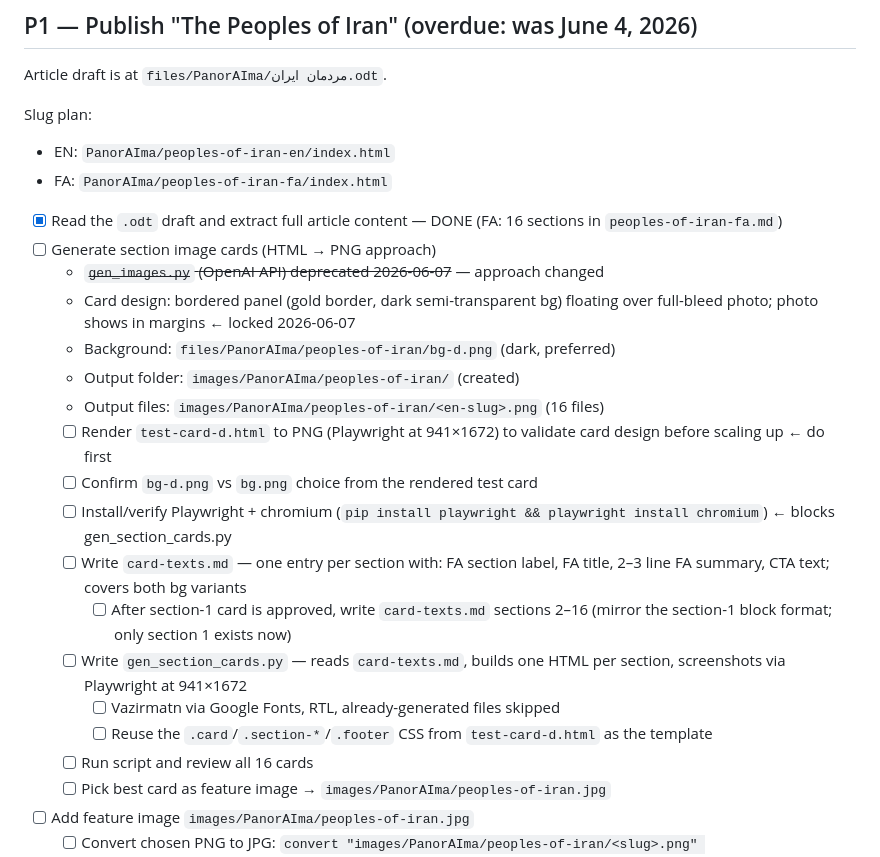
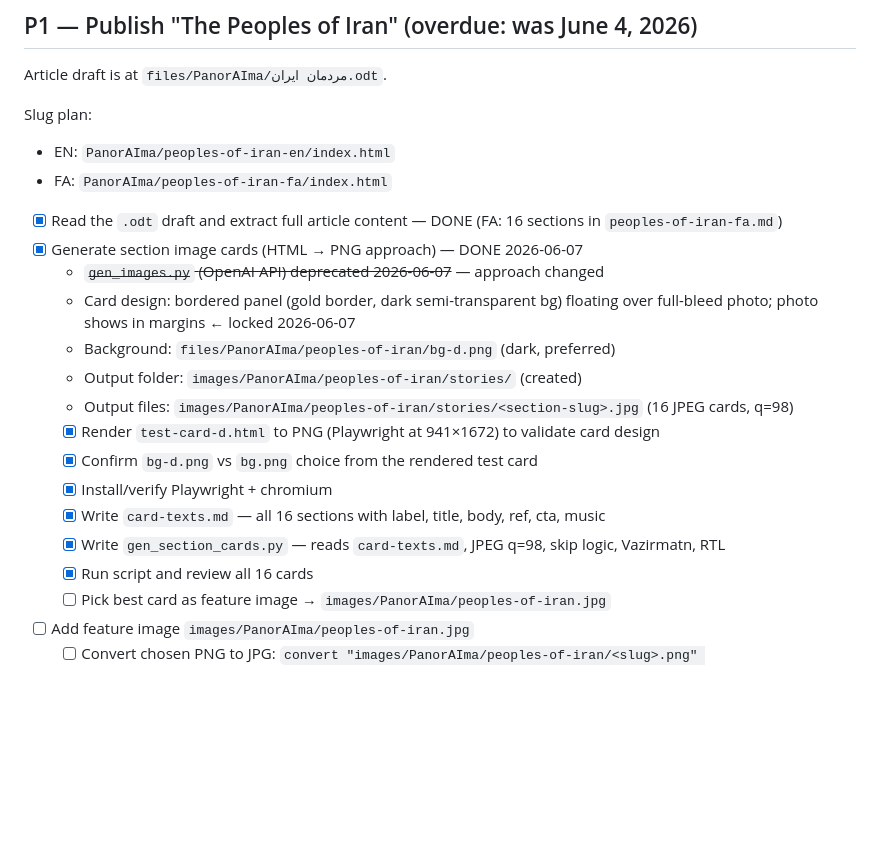
Before and after one commit to 25mordad/25mordad.com, a Markdown page: TASKS.md, the part around the change. Drawn GitHub-style; blank space fills up the shorter version.

```diff
--- a/TASKS.md
+++ b/TASKS.md
@@ -9,21 +9,18 @@ Slug plan:
 - FA: `PanorAIma/peoples-of-iran-fa/index.html`
 
 - [x] Read the `.odt` draft and extract full article content — DONE (FA: 16 sections in `peoples-of-iran-fa.md`)
-- [ ] Generate section image cards (HTML → PNG approach)
+- [x] Generate section image cards (HTML → PNG approach) — DONE 2026-06-07
   - ~~`gen_images.py` (OpenAI API) deprecated 2026-06-07~~ — approach changed
   - Card design: bordered panel (gold border, dark semi-transparent bg) floating over full-bleed photo; photo shows in margins ← locked 2026-06-07
   - Background: `files/PanorAIma/peoples-of-iran/bg-d.png` (dark, preferred)
-  - Output folder: `images/PanorAIma/peoples-of-iran/` (created)
-  - Output files: `images/PanorAIma/peoples-of-iran/<en-slug>.png` (16 files)
-  - [ ] Render `test-card-d.html` to PNG (Playwright at 941×1672) to validate card design before scaling up ← do first
-  - [ ] Confirm `bg-d.png` vs `bg.png` choice from the rendered test card
-  - [ ] Install/verify Playwright + chromium (`pip install playwright && playwright install chromium`) ← blocks gen_section_cards.py
-  - [ ] Write `card-texts.md` — one entry per section with: FA section label, FA title, 2–3 line FA summary, CTA text; covers both bg variants
-    - [ ] After section-1 card is approved, write `card-texts.md` sections 2–16 (mirror the section-1 block format; only section 1 exists now)
-  - [ ] Write `gen_section_cards.py` — reads `card-texts.md`, builds one HTML per section, screenshots via Playwright at 941×1672
-    - [ ] Vazirmatn via Google Fonts, RTL, already-generated files skipped
-    - [ ] Reuse the `.card`/`.section-*`/`.footer` CSS from `test-card-d.html` as the template
-  - [ ] Run script and review all 16 cards
+  - Output folder: `images/PanorAIma/peoples-of-iran/stories/` (created)
+  - Output files: `images/PanorAIma/peoples-of-iran/stories/<section-slug>.jpg` (16 JPEG cards, q=98)
+  - [x] Render `test-card-d.html` to PNG (Playwright at 941×1672) to validate card design
+  - [x] Confirm `bg-d.png` vs `bg.png` choice from the rendered test card
+  - [x] Install/verify Playwright + chromium
+  - [x] Write `card-texts.md` — all 16 sections with label, title, body, ref, cta, music
+  - [x] Write `gen_section_cards.py` — reads `card-texts.md`, JPEG q=98, skip logic, Vazirmatn, RTL
+  - [x] Run script and review all 16 cards
   - [ ] Pick best card as feature image → `images/PanorAIma/peoples-of-iran.jpg`
 - [ ] Add feature image `images/PanorAIma/peoples-of-iran.jpg`
   - [ ] Convert chosen PNG to JPG: `convert "images/PanorAIma/peoples-of-iran/<slug>.png" images/PanorAIma/peoples-of-iran.jpg`
```
Also changed, not shown: WORKLOG.md (+40 -0 lines).
